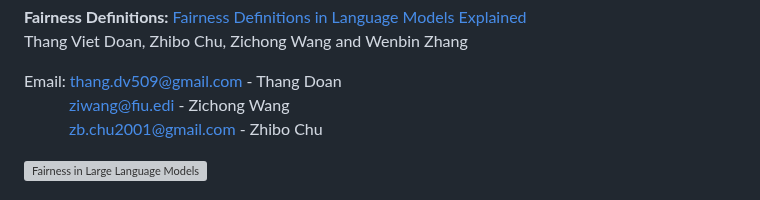
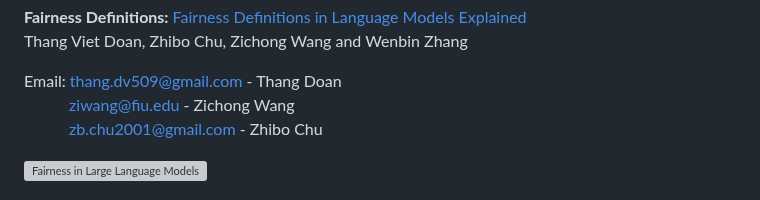
Before and after one commit to LavinWong/Fairness-in-Large-Language-Models, a Markdown page: README.md, the part around the change. GitHub-like rendering; grey boxes are pictures that could not be loaded.

```diff
--- a/README.md
+++ b/README.md
@@ -23,7 +23,7 @@ Thang Viet Doan, Zhibo Chu, Zichong Wang and Wenbin Zhang
 
 
 Email: thang.dv509@gmail.com - Thang Doan<br>
-&nbsp;&nbsp;&nbsp;&nbsp;&nbsp;&nbsp;&nbsp;&nbsp;&nbsp;&nbsp;&nbsp;ziwang@fiu.edi - Zichong Wang<br>
+&nbsp;&nbsp;&nbsp;&nbsp;&nbsp;&nbsp;&nbsp;&nbsp;&nbsp;&nbsp;&nbsp;ziwang@fiu.edu - Zichong Wang<br>
 &nbsp;&nbsp;&nbsp;&nbsp;&nbsp;&nbsp;&nbsp;&nbsp;&nbsp;&nbsp;&nbsp;zb.chu2001@gmail.com - Zhibo Chu
 
 ![Fairness in Large Language Models](https://github.com/super-hash/Fairness-in-Large-Language-Models/blob/main/Fairness%20in%20Large%20Language%20Models.png)
```
